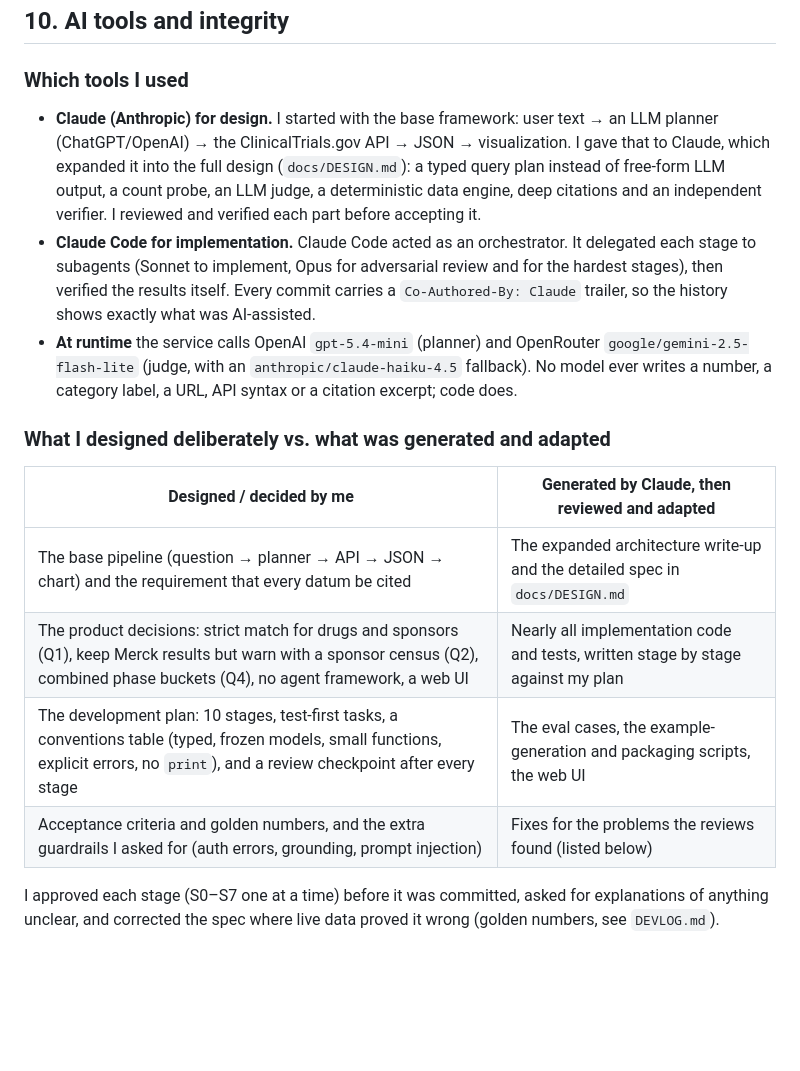
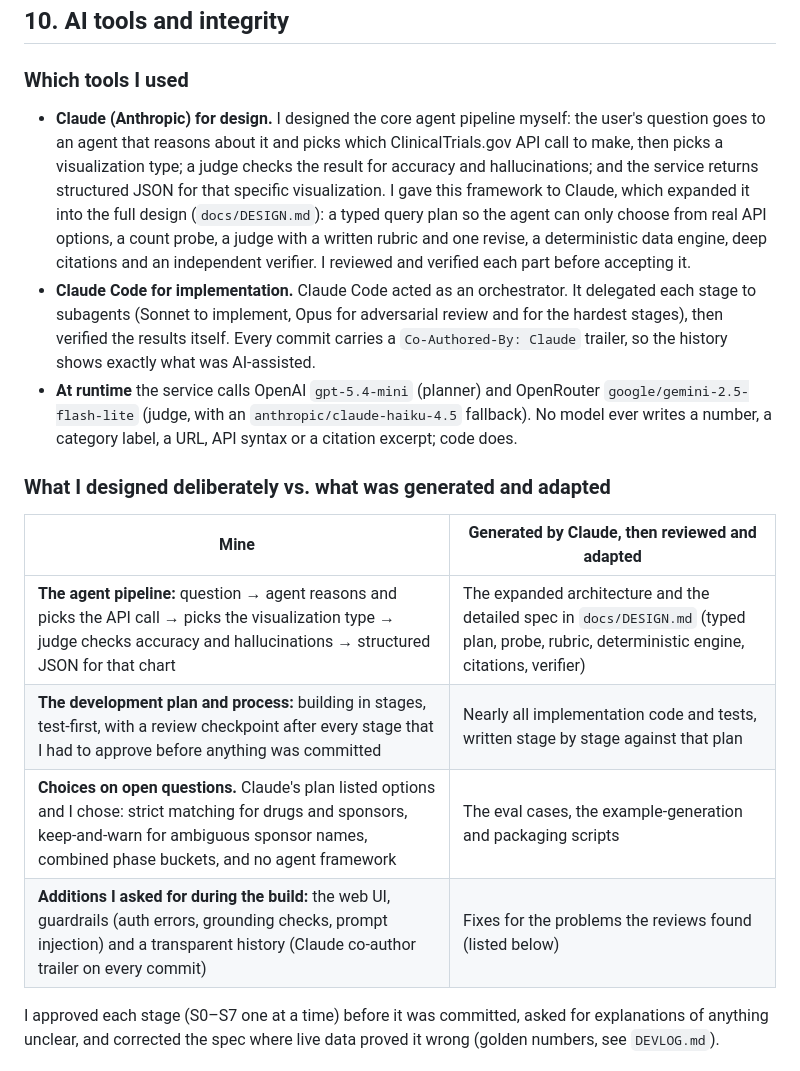
Before and after one commit to RonKat2008/ctviz, a Markdown page: README.md, the part around the change. GitHub-like rendering; blank space fills up the shorter version.

Commit message:
docs: credit the author's agent-pipeline design accurately in README
Section 10 now describes the core pipeline as the author designed it
(question -> agent picks the API call -> picks the visualization -> judge
checks accuracy/hallucinations -> structured JSON), and states that the
open-question choices were picked from options Claude proposed.

Co-Authored-By: Claude Opus 5.5 (1M context) <noreply@anthropic.com>
Claude-Session: https://claude.ai/code/session_01Uc8rNkkyfML3dEiY3ivnwx

```diff
--- a/README.md
+++ b/README.md
@@ -1239,11 +1239,14 @@ The prompt iteration history (what failed, what changed, the new score) is in `D
 
 ### Which tools I used
 
-- **Claude (Anthropic) for design.** I started with the base framework: user text → an LLM
-  planner (ChatGPT/OpenAI) → the ClinicalTrials.gov API → JSON → visualization. I gave that to
-  Claude, which expanded it into the full design (`docs/DESIGN.md`): a typed query plan instead of
-  free-form LLM output, a count probe, an LLM judge, a deterministic data engine, deep citations and
-  an independent verifier. I reviewed and verified each part before accepting it.
+- **Claude (Anthropic) for design.** I designed the core agent pipeline myself: the user's question
+  goes to an agent that reasons about it and picks which ClinicalTrials.gov API call to make, then
+  picks a visualization type; a judge checks the result for accuracy and hallucinations; and the
+  service returns structured JSON for that specific visualization. I gave this framework to Claude,
+  which expanded it into the full design (`docs/DESIGN.md`): a typed query plan so the agent can
+  only choose from real API options, a count probe, a judge with a written rubric and one revise, a
+  deterministic data engine, deep citations and an independent verifier. I reviewed and verified
+  each part before accepting it.
 - **Claude Code for implementation.** Claude Code acted as an orchestrator. It delegated each stage
   to subagents (Sonnet to implement, Opus for adversarial review and for the hardest stages), then
   verified the results itself. Every commit carries a `Co-Authored-By: Claude` trailer, so the
@@ -1254,12 +1257,12 @@ The prompt iteration history (what failed, what changed, the new score) is in `D
 
 ### What I designed deliberately vs. what was generated and adapted
 
-| Designed / decided by me | Generated by Claude, then reviewed and adapted |
+| Mine | Generated by Claude, then reviewed and adapted |
 |---|---|
-| The base pipeline (question → planner → API → JSON → chart) and the requirement that every datum be cited | The expanded architecture write-up and the detailed spec in `docs/DESIGN.md` |
-| The product decisions: strict match for drugs and sponsors (Q1), keep Merck results but warn with a sponsor census (Q2), combined phase buckets (Q4), no agent framework, a web UI | Nearly all implementation code and tests, written stage by stage against my plan |
-| The development plan: 10 stages, test-first tasks, a conventions table (typed, frozen models, small functions, explicit errors, no `print`), and a review checkpoint after every stage | The eval cases, the example-generation and packaging scripts, the web UI |
-| Acceptance criteria and golden numbers, and the extra guardrails I asked for (auth errors, grounding, prompt injection) | Fixes for the problems the reviews found (listed below) |
+| **The agent pipeline:** question → agent reasons and picks the API call → picks the visualization type → judge checks accuracy and hallucinations → structured JSON for that chart | The expanded architecture and the detailed spec in `docs/DESIGN.md` (typed plan, probe, rubric, deterministic engine, citations, verifier) |
+| **The development plan and process:** building in stages, test-first, with a review checkpoint after every stage that I had to approve before anything was committed | Nearly all implementation code and tests, written stage by stage against that plan |
+| **Choices on open questions.** Claude's plan listed options and I chose: strict matching for drugs and sponsors, keep-and-warn for ambiguous sponsor names, combined phase buckets, and no agent framework | The eval cases, the example-generation and packaging scripts |
+| **Additions I asked for during the build:** the web UI, guardrails (auth errors, grounding checks, prompt injection) and a transparent history (Claude co-author trailer on every commit) | Fixes for the problems the reviews found (listed below) |
 
 I approved each stage (S0–S7 one at a time) before it was committed, asked for explanations of
 anything unclear, and corrected the spec where live data proved it wrong (golden numbers, see
```
